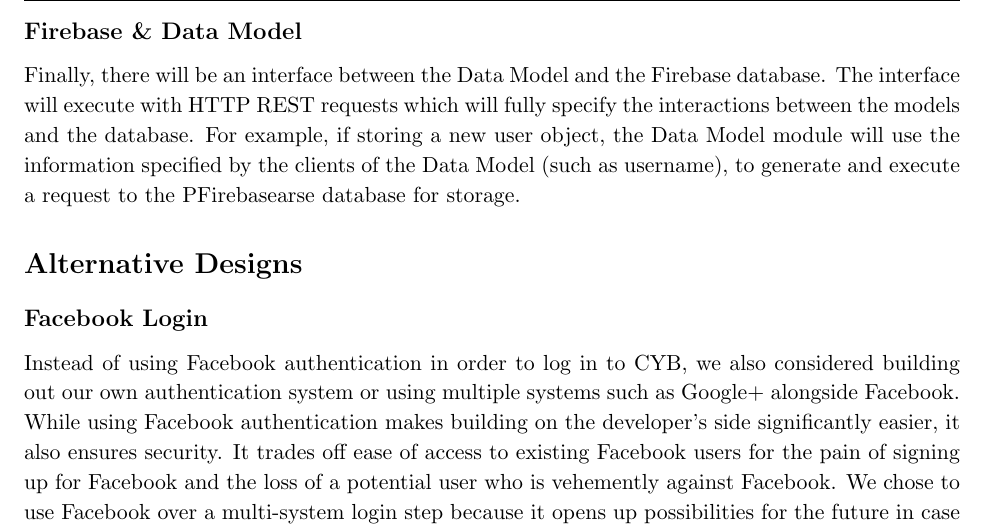
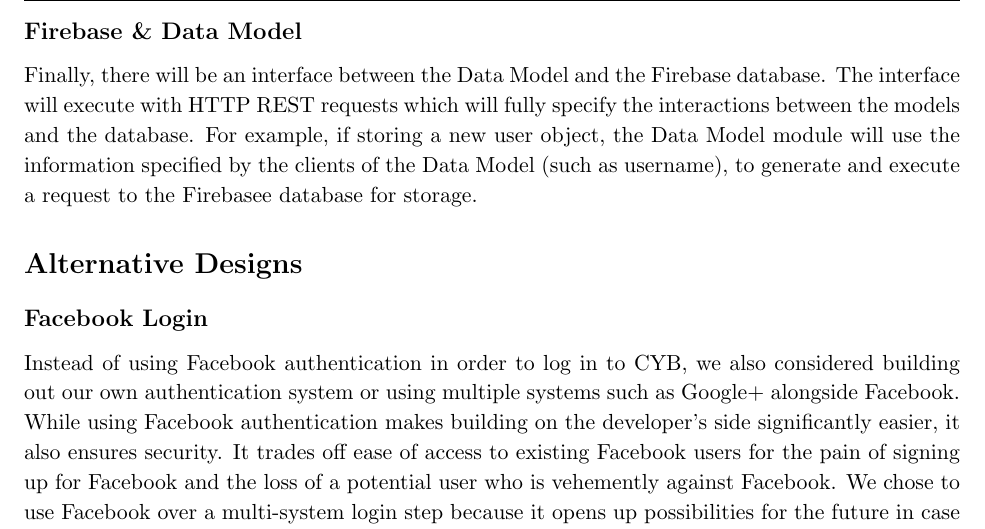
Before and after one commit to aaronnech/CheckYourBias, a LaTeX document (writeups/software_design/software_design_specification.tex): part of page 3 of 14, cut so that both start at the same text. Compiled offline with pdfLaTeX.

Commit message:
spelling is hard tho

```diff
--- a/writeups/software_design/software_design_specification.tex
+++ b/writeups/software_design/software_design_specification.tex
@@ -148,7 +148,7 @@
 
 \subsection*{Firebase \& Data Model}
 
-Finally, there will be an interface between the Data Model and the Firebase database. The interface will execute with HTTP REST requests which will fully specify the interactions between the models and the database. For example, if storing a new user object, the Data Model module will use the information specified by the clients of the Data Model (such as username), to generate and execute a request to the PFirebasearse database for storage.
+Finally, there will be an interface between the Data Model and the Firebase database. The interface will execute with HTTP REST requests which will fully specify the interactions between the models and the database. For example, if storing a new user object, the Data Model module will use the information specified by the clients of the Data Model (such as username), to generate and execute a request to the Firebasee database for storage.
 
 \section*{Alternative Designs}
 
```
Also changed, not shown: writeups/software_design/software_design_specification.pdf.
